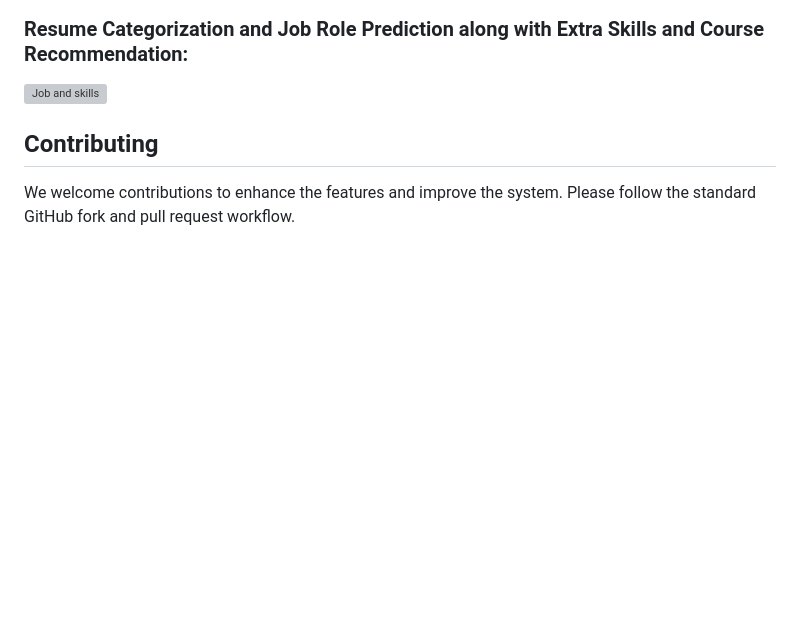
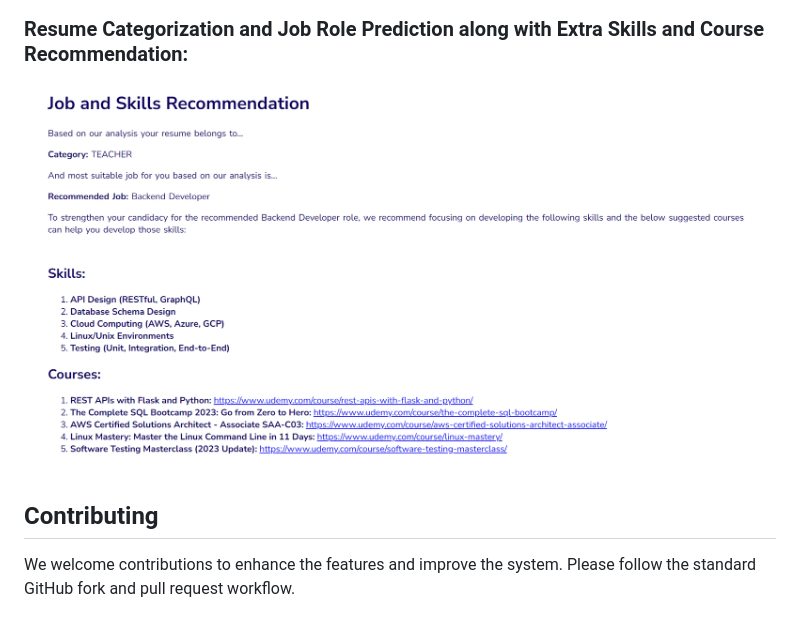
Before and after one commit to nageshbhavi/Resume-Catalyst, a Markdown page: README.md, the part around the change. GitHub-like rendering; blank space fills up the shorter version; grey boxes are pictures that could not be loaded.

```diff
--- a/README.md
+++ b/README.md
@@ -70,7 +70,7 @@ Resume Catalyst is a smart resume analyzer that helps job seekers create impactf
 ### Video recommendation for Resume score Optimization:
 ![Video recommendation](readme_images/youtube_recoom.png)
 ### Resume Categorization and Job Role Prediction along with Extra Skills and Course Recommendation:
-![Job and skills](readme_images/job&sill_recom.png)
+![Job and skills](readme_images/job&skill_recom.png)
 
 
 
```
